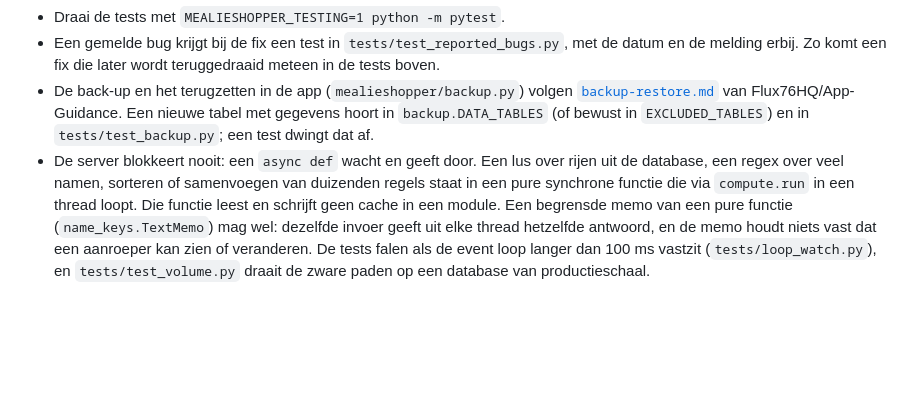
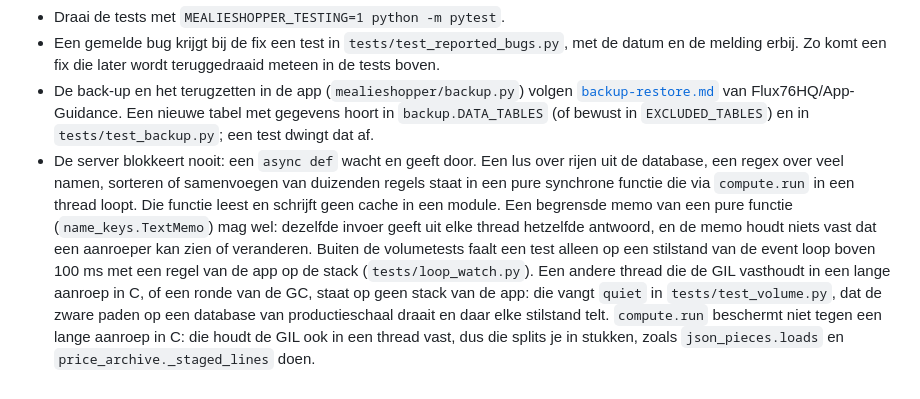
Before and after one commit to helmerzNL/MealieShopper, a Markdown page: CLAUDE.md, the part around the change. Drawn GitHub-style; blank space fills up the shorter version.

Commit message:
docs: CLAUDE.md zegt wat de bewaker in de tests vangt en wat compute.run niet afschermt

```diff
--- a/CLAUDE.md
+++ b/CLAUDE.md
@@ -30,4 +30,4 @@ Afspraken voor het werken aan MealieShopper (voor Claude Code en andere AI-hulpe
 - Draai de tests met `MEALIESHOPPER_TESTING=1 python -m pytest`.
 - Een gemelde bug krijgt bij de fix een test in `tests/test_reported_bugs.py`, met de datum en de melding erbij. Zo komt een fix die later wordt teruggedraaid meteen in de tests boven.
 - De back-up en het terugzetten in de app (`mealieshopper/backup.py`) volgen [`backup-restore.md`](https://github.com/Flux76HQ/App-Guidance/blob/main/shared/guidelines/backup-restore.md) van Flux76HQ/App-Guidance. Een nieuwe tabel met gegevens hoort in `backup.DATA_TABLES` (of bewust in `EXCLUDED_TABLES`) en in `tests/test_backup.py`; een test dwingt dat af.
-- De server blokkeert nooit: een `async def` wacht en geeft door. Een lus over rijen uit de database, een regex over veel namen, sorteren of samenvoegen van duizenden regels staat in een pure synchrone functie die via `compute.run` in een thread loopt. Die functie leest en schrijft geen cache in een module. Een begrensde memo van een pure functie (`name_keys.TextMemo`) mag wel: dezelfde invoer geeft uit elke thread hetzelfde antwoord, en de memo houdt niets vast dat een aanroeper kan zien of veranderen. De tests falen als de event loop langer dan 100 ms vastzit (`tests/loop_watch.py`), en `tests/test_volume.py` draait de zware paden op een database van productieschaal.
+- De server blokkeert nooit: een `async def` wacht en geeft door. Een lus over rijen uit de database, een regex over veel namen, sorteren of samenvoegen van duizenden regels staat in een pure synchrone functie die via `compute.run` in een thread loopt. Die functie leest en schrijft geen cache in een module. Een begrensde memo van een pure functie (`name_keys.TextMemo`) mag wel: dezelfde invoer geeft uit elke thread hetzelfde antwoord, en de memo houdt niets vast dat een aanroeper kan zien of veranderen. Buiten de volumetests faalt een test alleen op een stilstand van de event loop boven 100 ms met een regel van de app op de stack (`tests/loop_watch.py`). Een andere thread die de GIL vasthoudt in een lange aanroep in C, of een ronde van de GC, staat op geen stack van de app: die vangt `quiet` in `tests/test_volume.py`, dat de zware paden op een database van productieschaal draait en daar elke stilstand telt. `compute.run` beschermt niet tegen een lange aanroep in C: die houdt de GIL ook in een thread vast, dus die splits je in stukken, zoals `json_pieces.loads` en `price_archive._staged_lines` doen.
```
